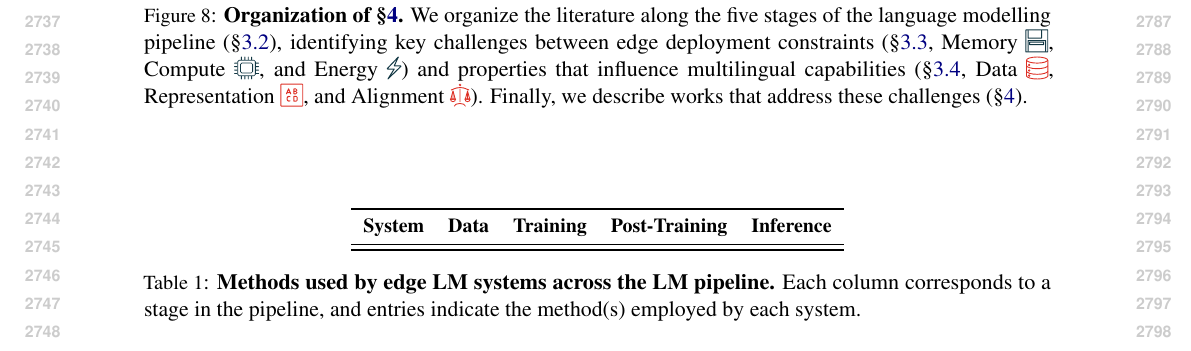
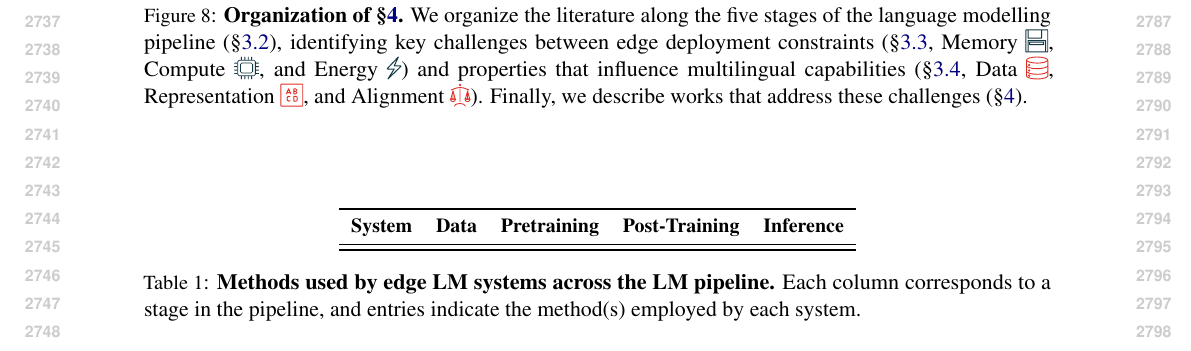
Before and after one commit to ljvmiranda921/multilinguality-at-the-edge, a LaTeX paper (tacl2021v1-template.tex, which reads tables/lm_pipeline_edge_lm_systems.tex): part of page 28 of 28, cut so that both start at the same text. Compiled offline with pdfLaTeX.

Commit message:
[wip] Update

```diff
--- a/tables/lm_pipeline_edge_lm_systems.tex
+++ b/tables/lm_pipeline_edge_lm_systems.tex
@@ -3,7 +3,7 @@
     \centering
     \begin{tabular}{l cccc}
         \toprule
-        \textbf{System} & \textbf{Data} & \textbf{Training} & \textbf{Post-Training} & \textbf{Inference} \\
+        \textbf{System} & \textbf{Data} & \textbf{Pretraining} & \textbf{Post-Training} & \textbf{Inference} \\
         \midrule
         % TODO: Fill in each row with the methods used at each pipeline stage.
         % Use checkmarks (\checkmark) or brief method names.
```
